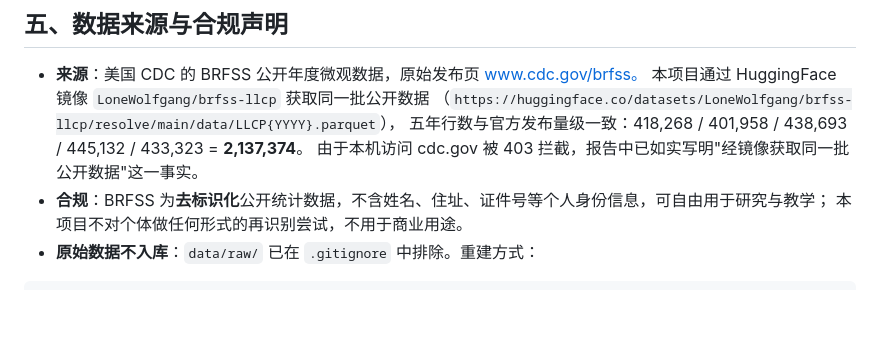
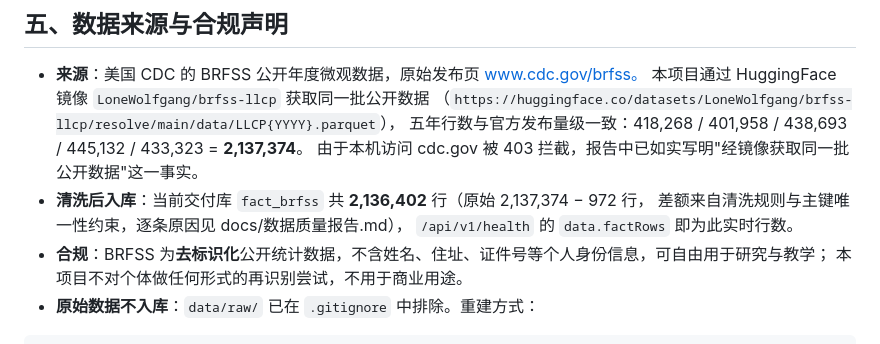
Before and after one commit to coomsun/Health-Risk-Prediction-and-Intervention-for-People-with-Chronic-Diseases, a Markdown page: README.md, the part around the change. Drawn GitHub-style; blank space fills up the shorter version.

Commit message:
docs(readme): 补充清洗后入库行数与健康检查行数的对应关系

```diff
--- a/README.md
+++ b/README.md
@@ -156,6 +156,9 @@ D:\期末作业\.venv\Scripts\python.exe -m pytest tests -q     # 期望：30 pa
   （`https://huggingface.co/datasets/LoneWolfgang/brfss-llcp/resolve/main/data/LLCP{YYYY}.parquet`），
   五年行数与官方发布量级一致：418,268 / 401,958 / 438,693 / 445,132 / 433,323 = **2,137,374**。
   由于本机访问 cdc.gov 被 403 拦截，报告中已如实写明"经镜像获取同一批公开数据"这一事实。
+- **清洗后入库**：当前交付库 `fact_brfss` 共 **2,136,402** 行（原始 2,137,374 − 972 行，
+  差额来自清洗规则与主键唯一性约束，逐条原因见 docs/数据质量报告.md），
+  `/api/v1/health` 的 `data.factRows` 即为此实时行数。
 - **合规**：BRFSS 为**去标识化**公开统计数据，不含姓名、住址、证件号等个人身份信息，可自由用于研究与教学；
   本项目不对个体做任何形式的再识别尝试，不用于商业用途。
 - **原始数据不入库**：`data/raw/` 已在 `.gitignore` 中排除。重建方式：
```
